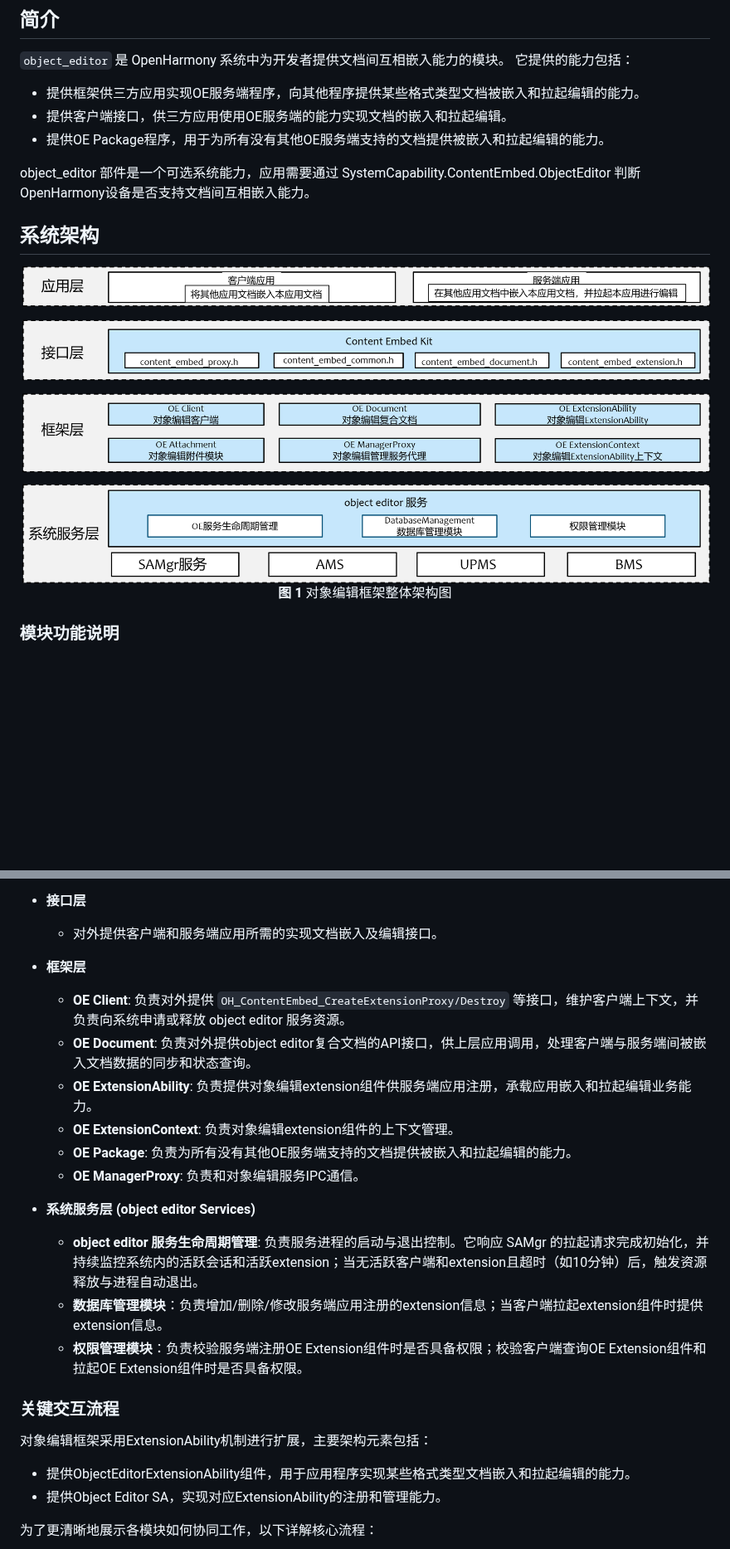
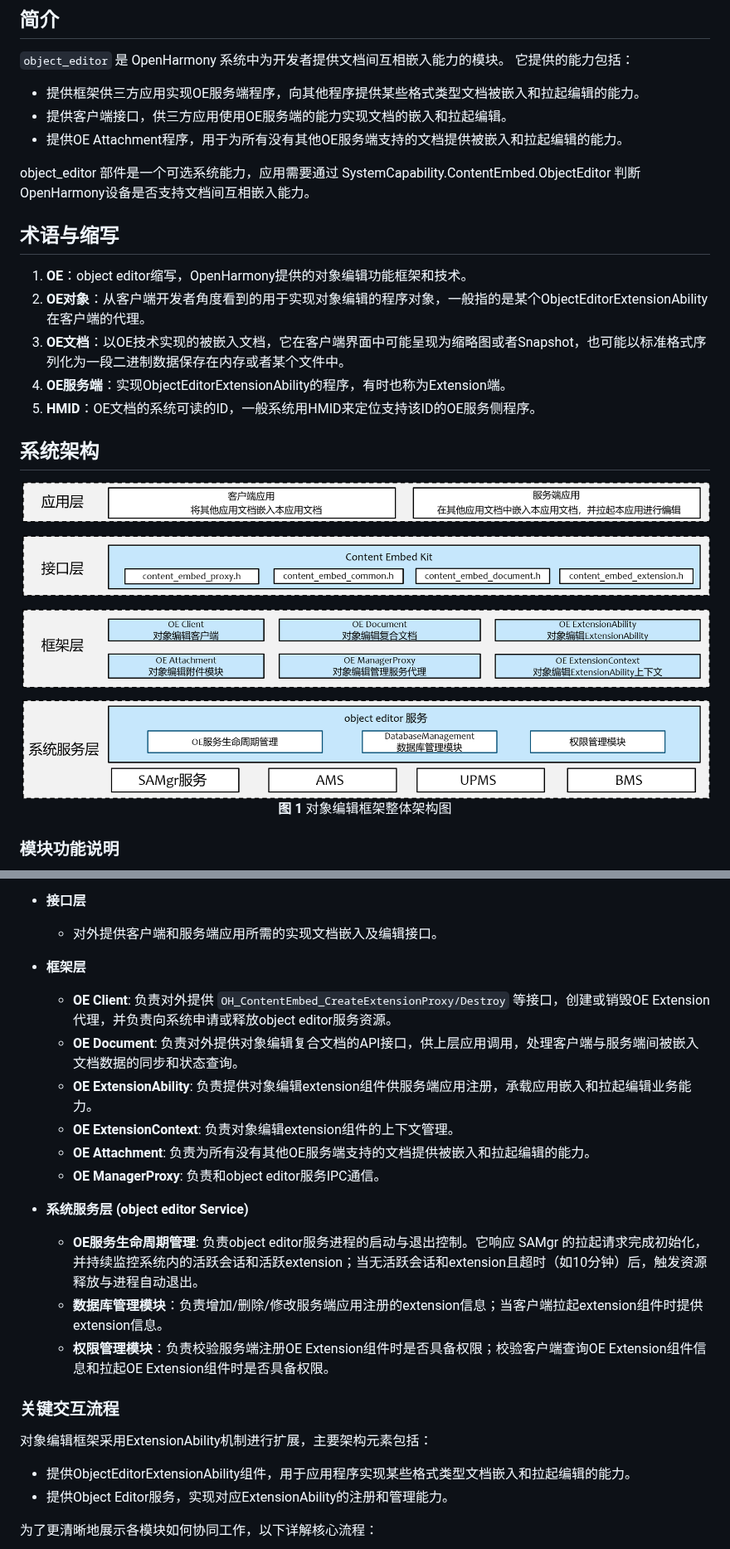
Before and after one commit to openharmony/officeservice_object_editor, a Markdown page: README.md, 2 parts joined by grey strips. Shown at 83% size. Rendered like a GitHub page; pictures changed too: figures/OLE整体架构.png (deleted), figures/OLE整体架构图.png (added); blank space fills up the shorter version.

Commit message:
add readme
Signed-off-by: wei-guoning <weiguoning2@huawei.com>

```diff
--- a/README.md
+++ b/README.md
@@ -5,14 +5,21 @@
 它提供的能力包括：
 * 提供框架供三方应用实现OE服务端程序，向其他程序提供某些格式类型文档被嵌入和拉起编辑的能力。
 * 提供客户端接口，供三方应用使用OE服务端的能力实现文档的嵌入和拉起编辑。
-* 提供OE Package程序，用于为所有没有其他OE服务端支持的文档提供被嵌入和拉起编辑的能力。
+* 提供OE Attachment程序，用于为所有没有其他OE服务端支持的文档提供被嵌入和拉起编辑的能力。
 
 object_editor 部件是一个可选系统能力，应用需要通过 SystemCapability.ContentEmbed.ObjectEditor 判断OpenHarmony设备是否支持文档间互相嵌入能力。
+
+## 术语与缩写
+1. **OE**：object editor缩写，OpenHarmony提供的对象编辑功能框架和技术。
+2. **OE对象**：从客户端开发者角度看到的用于实现对象编辑的程序对象，一般指的是某个ObjectEditorExtensionAbility在客户端的代理。
+3. **OE文档**：以OE技术实现的被嵌入文档，它在客户端界面中可能呈现为缩略图或者Snapshot，也可能以标准格式序列化为一段二进制数据保存在内存或者某个文件中。
+4. **OE服务端**：实现ObjectEditorExtensionAbility的程序，有时也称为Extension端。
+5. **HMID**：OE文档的系统可读的ID，一般系统用HMID来定位支持该ID的OE服务侧程序。
 
 ## 系统架构
 
 <div align="center">
-  <img src="figures/OLE整体架构.png" alt="对象编辑框架整体架构图" />
+  <img src="figures/OLE整体架构图.png" alt="对象编辑框架整体架构图" />
   <br>
   <b>图 1</b> 对象编辑框架整体架构图
 </div>
@@ -29,23 +36,23 @@ object_editor 部件是一个可选系统能力，应用需要通过 SystemCapab
   * 对外提供客户端和服务端应用所需的实现文档嵌入及编辑接口。
 
 * **框架层**
-  * **OE Client**: 负责对外提供 `OH_ContentEmbed_CreateExtensionProxy/Destroy` 等接口，维护客户端上下文，并负责向系统申请或释放 object editor 服务资源。
-  * **OE Document**: 负责对外提供object editor复合文档的API接口，供上层应用调用，处理客户端与服务端间被嵌入文档数据的同步和状态查询。
+  * **OE Client**: 负责对外提供 `OH_ContentEmbed_CreateExtensionProxy/Destroy` 等接口，创建或销毁OE Extension代理，并负责向系统申请或释放object editor服务资源。
+  * **OE Document**: 负责对外提供对象编辑复合文档的API接口，供上层应用调用，处理客户端与服务端间被嵌入文档数据的同步和状态查询。
   * **OE ExtensionAbility**: 负责提供对象编辑extension组件供服务端应用注册，承载应用嵌入和拉起编辑业务能力。
   * **OE ExtensionContext**: 负责对象编辑extension组件的上下文管理。
-  * **OE Package**: 负责为所有没有其他OE服务端支持的文档提供被嵌入和拉起编辑的能力。
-  * **OE ManagerProxy**: 负责和对象编辑服务IPC通信。
+  * **OE Attachment**: 负责为所有没有其他OE服务端支持的文档提供被嵌入和拉起编辑的能力。
+  * **OE ManagerProxy**: 负责和object editor服务IPC通信。
 
-* **系统服务层 (object editor Services)**
-  * **object editor 服务生命周期管理**: 负责服务进程的启动与退出控制。它响应 SAMgr 的拉起请求完成初始化，并持续监控系统内的活跃会话和活跃extension；当无活跃客户端和extension且超时（如10分钟）后，触发资源释放与进程自动退出。
+* **系统服务层 (object editor Service)**
+  * **OE服务生命周期管理**: 负责object editor服务进程的启动与退出控制。它响应 SAMgr 的拉起请求完成初始化，并持续监控系统内的活跃会话和活跃extension；当无活跃会话和extension且超时（如10分钟）后，触发资源释放与进程自动退出。
   * **数据库管理模块**：负责增加/删除/修改服务端应用注册的extension信息；当客户端拉起extension组件时提供extension信息。
-  * **权限管理模块**：负责校验服务端注册OE Extension组件时是否具备权限；校验客户端查询OE Extension组件和拉起OE Extension组件时是否具备权限。
+  * **权限管理模块**：负责校验服务端注册OE Extension组件时是否具备权限；校验客户端查询OE Extension组件信息和拉起OE Extension组件时是否具备权限。
 
 ### 关键交互流程
 
 对象编辑框架采用ExtensionAbility机制进行扩展，主要架构元素包括：
 * 提供ObjectEditorExtensionAbility组件，用于应用程序实现某些格式类型文档嵌入和拉起编辑的能力。
-* 提供Object Editor SA，实现对应ExtensionAbility的注册和管理能力。
+* 提供Object Editor服务，实现对应ExtensionAbility的注册和管理能力。
 
 为了更清晰地展示各模块如何协同工作，以下详解核心流程：
 
```
Also changed, not shown: other parts of README.md (+96 -62 lines).
